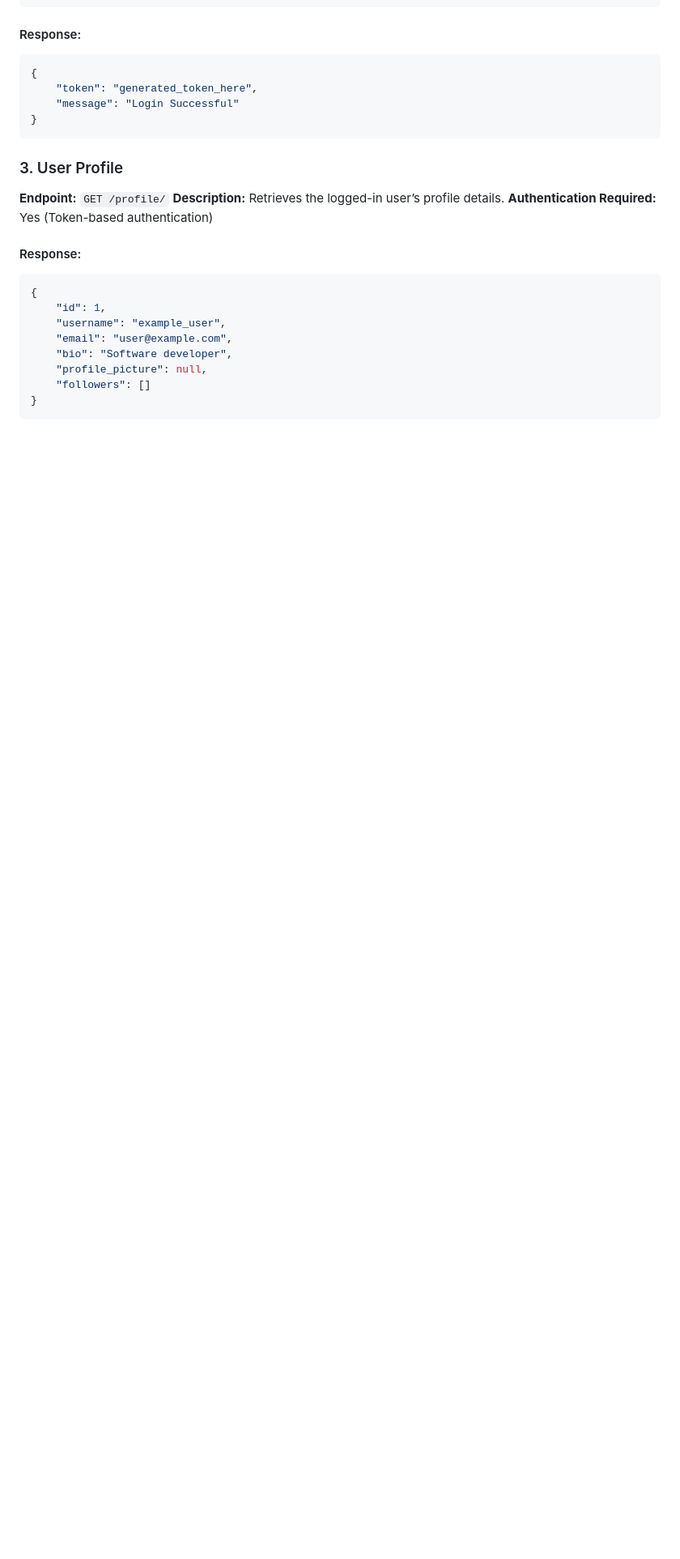
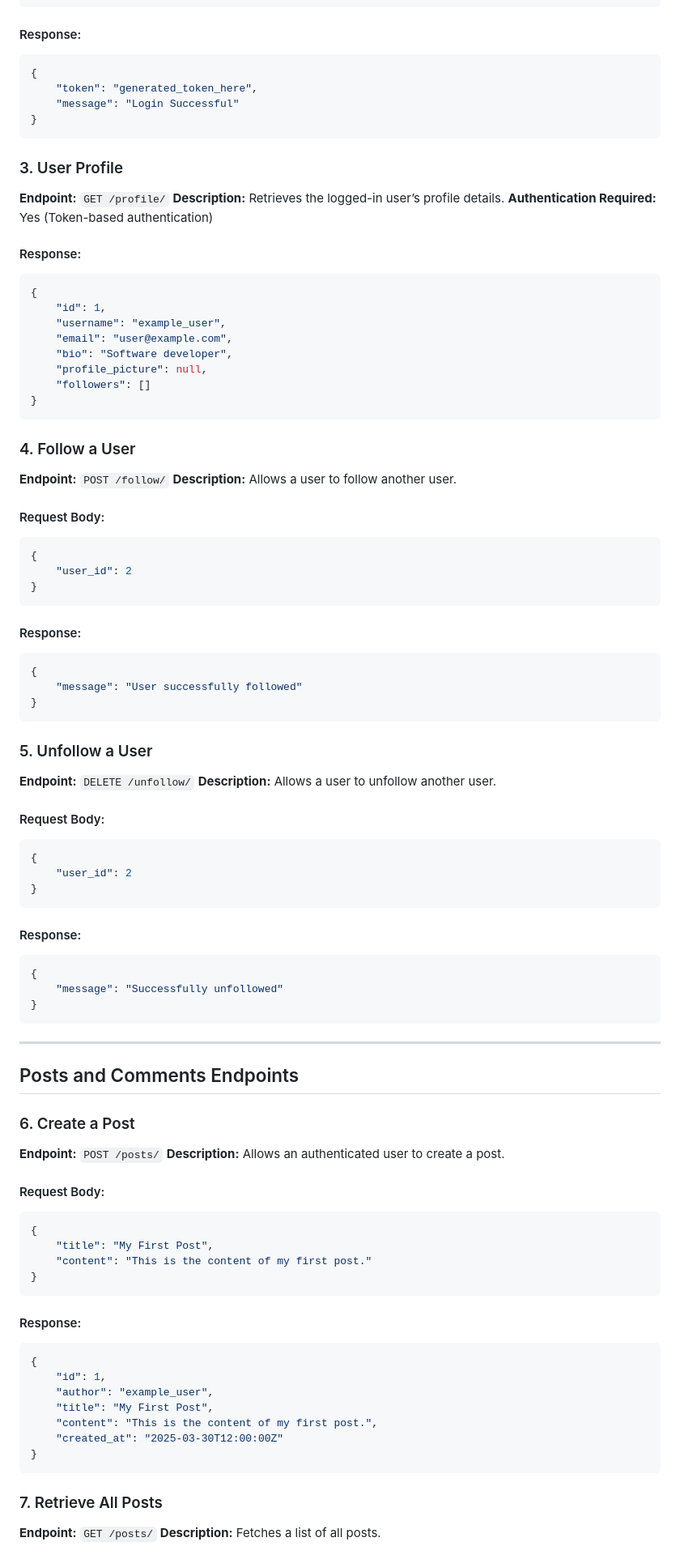
Before and after one commit to Engr-Tosh/Alx_DjangoLearnLab, a Markdown page: social_media_api/README.md, the part around the change printed below. Shown: that part at 81% size. Drawn GitHub-style; blank space fills up the shorter version.

Commit message:
docs: update README with API setup, usage, and testing instructions

````diff
--- a/social_media_api/README.md
+++ b/social_media_api/README.md
@@ -145,3 +150,70 @@ python manage.py runserver
 }
 ```
 
+### 4. Follow a User
+**Endpoint:** `POST /follow/`
+**Description:** Allows a user to follow another user.
+
+#### Request Body:
+```json
+{
+    "user_id": 2
+}
+```
+
+#### Response:
+```json
+{
+    "message": "User successfully followed"
+}
+```
+
+### 5. Unfollow a User
+**Endpoint:** `DELETE /unfollow/`
+**Description:** Allows a user to unfollow another user.
+
+#### Request Body:
+```json
+{
+    "user_id": 2
+}
+```
+
+#### Response:
+```json
+{
+    "message": "Successfully unfollowed"
+}
+```
+
+---
+
+## Posts and Comments Endpoints
+
+### 6. Create a Post
+**Endpoint:** `POST /posts/`
+**Description:** Allows an authenticated user to create a post.
+
+#### Request Body:
+```json
+{
+    "title": "My First Post",
+    "content": "This is the content of my first post."
+}
+```
+
+#### Response:
+```json
+{
+    "id": 1,
+    "author": "example_user",
+    "title": "My First Post",
+    "content": "This is the content of my first post.",
+    "created_at": "2025-03-30T12:00:00Z"
+}
+```
+
+### 7. Retrieve All Posts
+**Endpoint:** `GET /posts/`
+**Description:** Fetches a list of all posts.
+
````
Also changed, not shown: other parts of social_media_api/README.md (+47 -10 lines).
